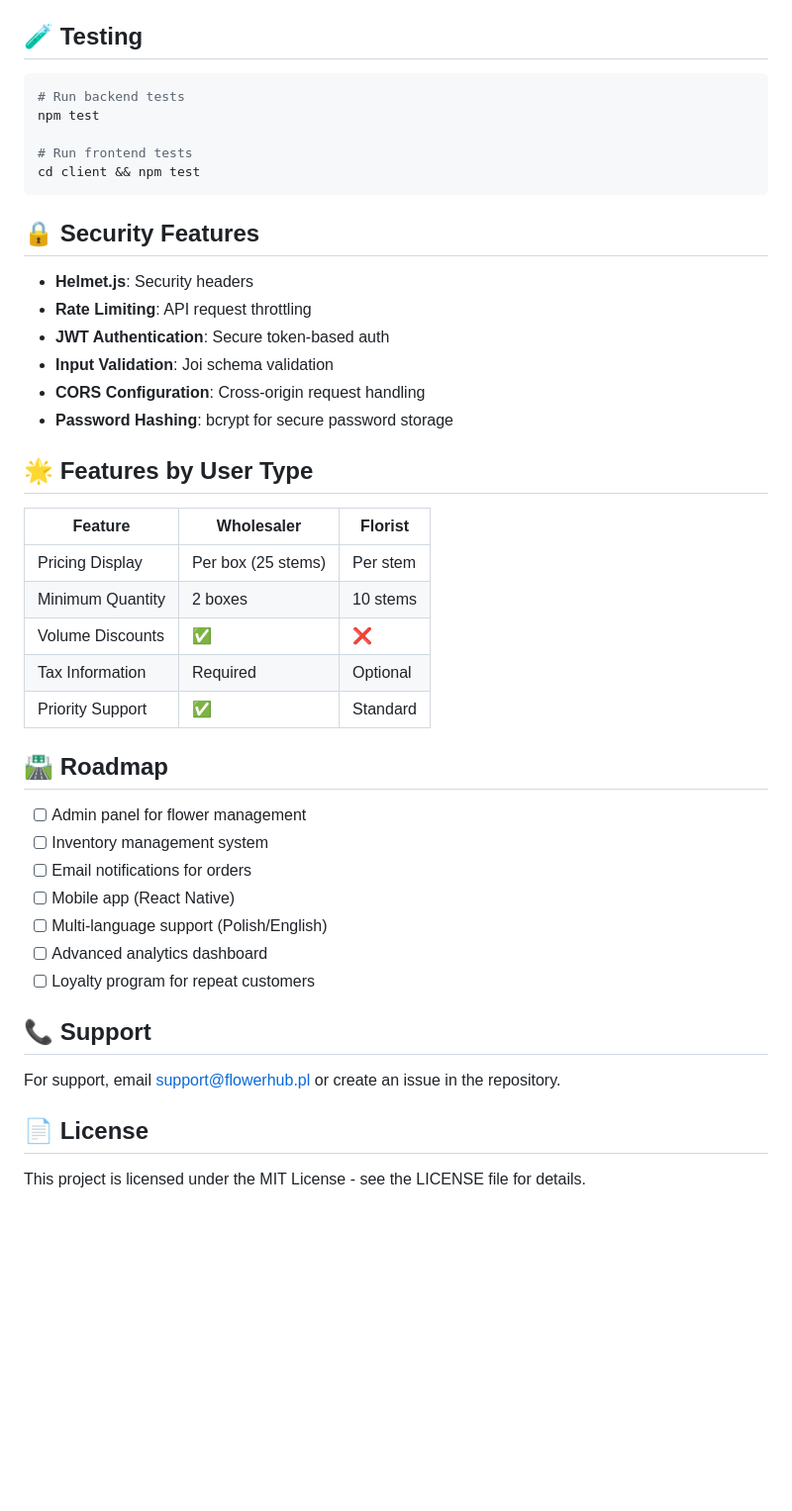
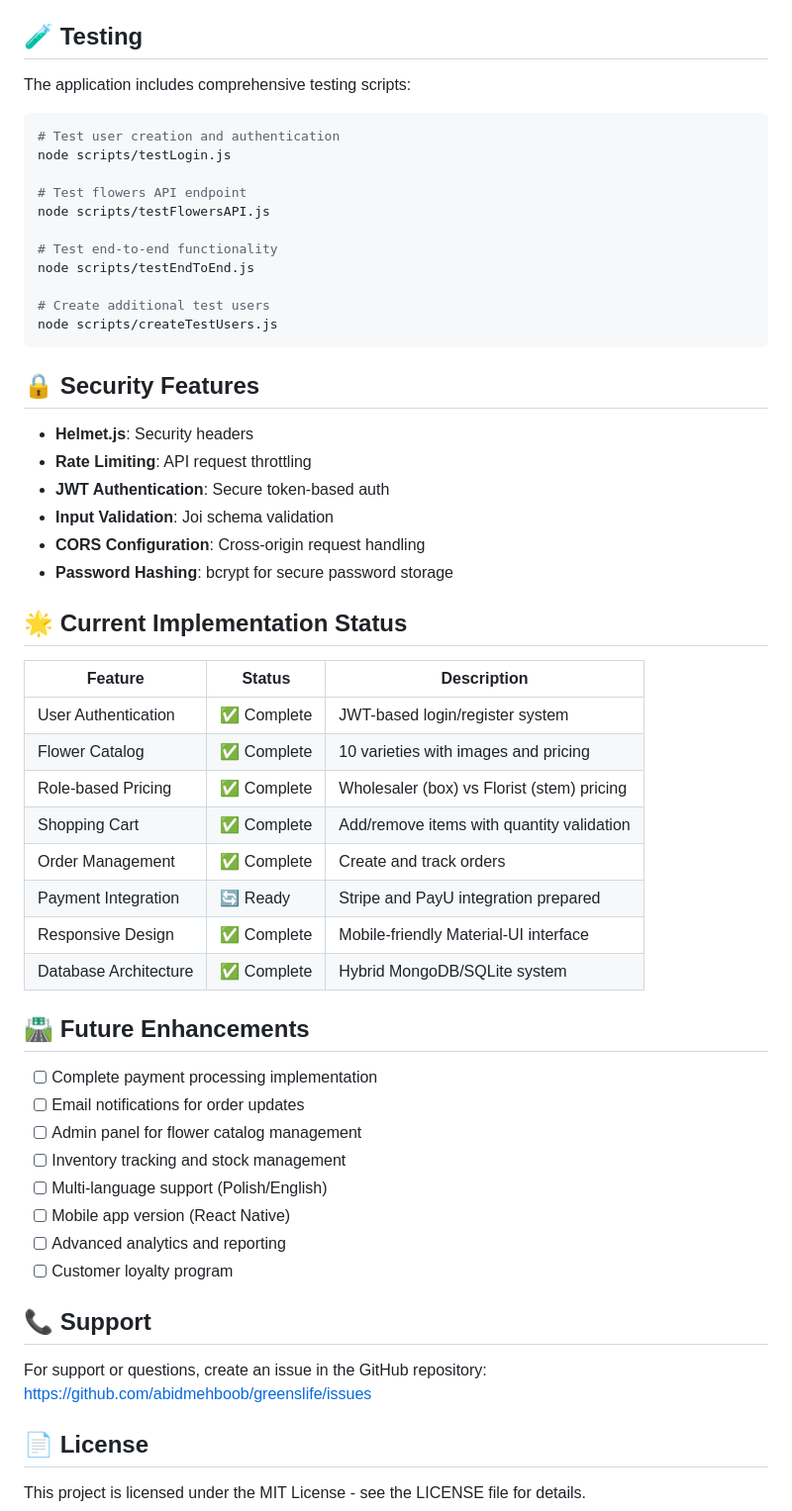
Before and after one commit to abidmehboob/greenslife, a Markdown page: README.md, the part around the change printed below. Shown: that part at 99% size. Rendered like a GitHub page; blank space fills up the shorter version.

````diff
--- a/README.md
+++ b/README.md
@@ -234,12 +252,20 @@ PAYU_CLIENT_ID=your_production_payu_id
 
 ## 🧪 Testing
 
+The application includes comprehensive testing scripts:
+
 ```bash
-# Run backend tests
-npm test
+# Test user creation and authentication
+node scripts/testLogin.js
 
-# Run frontend tests
-cd client && npm test
+# Test flowers API endpoint
+node scripts/testFlowersAPI.js
+
+# Test end-to-end functionality
+node scripts/testEndToEnd.js
+
+# Create additional test users
+node scripts/createTestUsers.js
 ```
 
 ## 🔒 Security Features
@@ -251,29 +277,33 @@ cd client && npm test
 - **CORS Configuration**: Cross-origin request handling
 - **Password Hashing**: bcrypt for secure password storage
 
-## 🌟 Features by User Type
+## 🌟 Current Implementation Status
 
-| Feature | Wholesaler | Florist |
-|---------|------------|---------|
-| Pricing Display | Per box (25 stems) | Per stem |
-| Minimum Quantity | 2 boxes | 10 stems |
-| Volume Discounts | ✅ | ❌ |
-| Tax Information | Required | Optional |
-| Priority Support | ✅ | Standard |
+| Feature | Status | Description |
+|---------|--------|-------------|
+| User Authentication | ✅ Complete | JWT-based login/register system |
+| Flower Catalog | ✅ Complete | 10 varieties with images and pricing |
+| Role-based Pricing | ✅ Complete | Wholesaler (box) vs Florist (stem) pricing |
+| Shopping Cart | ✅ Complete | Add/remove items with quantity validation |
+| Order Management | ✅ Complete | Create and track orders |
+| Payment Integration | 🔄 Ready | Stripe and PayU integration prepared |
+| Responsive Design | ✅ Complete | Mobile-friendly Material-UI interface |
+| Database Architecture | ✅ Complete | Hybrid MongoDB/SQLite system |
 
-## 🛣 Roadmap
+## 🛣 Future Enhancements
 
-- [ ] Admin panel for flower management
-- [ ] Inventory management system
-- [ ] Email notifications for orders
-- [ ] Mobile app (React Native)
+- [ ] Complete payment processing implementation
+- [ ] Email notifications for order updates
+- [ ] Admin panel for flower catalog management
+- [ ] Inventory tracking and stock management
 - [ ] Multi-language support (Polish/English)
-- [ ] Advanced analytics dashboard
-- [ ] Loyalty program for repeat customers
+- [ ] Mobile app version (React Native)
+- [ ] Advanced analytics and reporting
+- [ ] Customer loyalty program
 
 ## 📞 Support
 
-For support, email support@flowerhub.pl or create an issue in the repository.
+For support or questions, create an issue in the GitHub repository: https://github.com/abidmehboob/greenslife/issues
 
 ## 📄 License
 
````
Also changed, not shown: other parts of README.md (+112 -79 lines).
